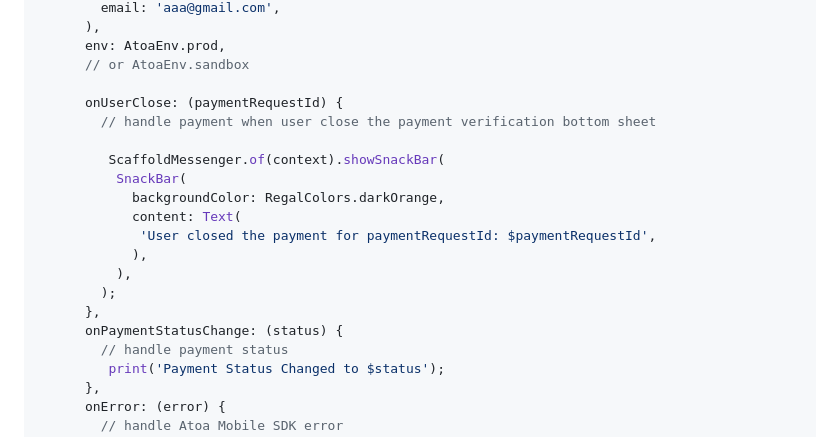
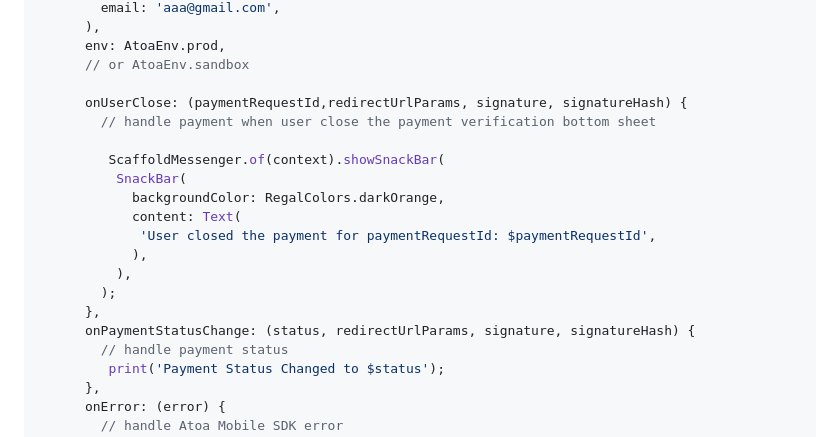
Before and after one commit to ATOAPaymentsLimited/flutter_atoa_sdk, a Markdown page: README.md, the part around one of its changes. Drawn GitHub-style.

Commit message:
fix: update readme

```diff
--- a/README.md
+++ b/README.md
@@ -54,7 +54,7 @@ final paymentDetails = AtoaSdk.pay(
       env: AtoaEnv.prod,
       // or AtoaEnv.sandbox
 
-      onUserClose: (paymentRequestId) {
+      onUserClose: (paymentRequestId,redirectUrlParams, signature, signatureHash) {
         // handle payment when user close the payment verification bottom sheet
 
          ScaffoldMessenger.of(context).showSnackBar(
@@ -66,7 +66,7 @@ final paymentDetails = AtoaSdk.pay(
           ),
         );
       },
-      onPaymentStatusChange: (status) {
+      onPaymentStatusChange: (status, redirectUrlParams, signature, signatureHash) {
         // handle payment status
          print('Payment Status Changed to $status');
       },
```
Also changed, not shown: other parts of README.md (+1 -1 lines).
